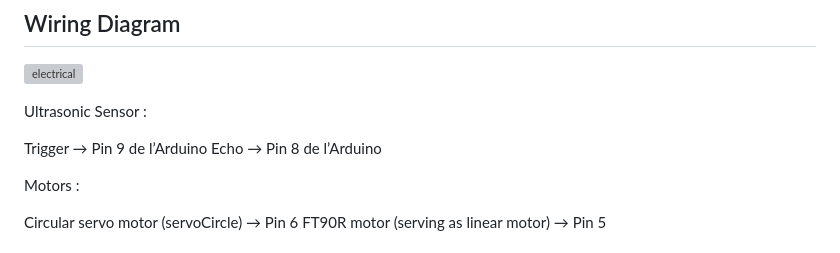
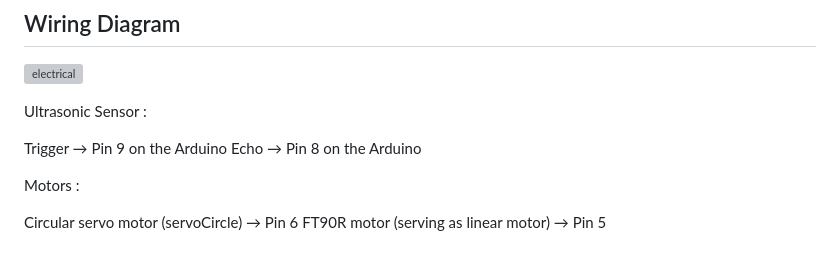
Before and after one commit to Cosmeak/iim-master-2, a Markdown page: README.md, the part around the change. Rendered like a GitHub page; grey boxes are pictures that could not be loaded.

Commit message:
fix trad

```diff
--- a/README.md
+++ b/README.md
@@ -39,8 +39,8 @@ Servo: This library allows for control of servomotors, which is essential for th
 
 Ultrasonic Sensor :
 
-Trigger → Pin 9 de l’Arduino
-Echo → Pin 8 de l’Arduino
+Trigger → Pin 9 on the Arduino
+Echo → Pin 8 on the Arduino
 
 Motors :
 
```
